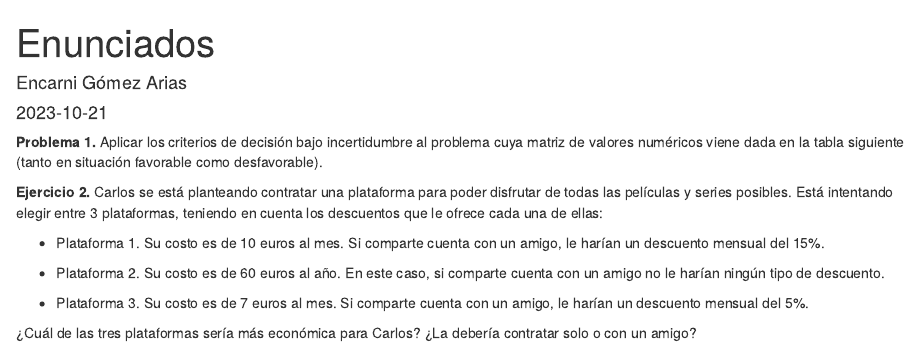
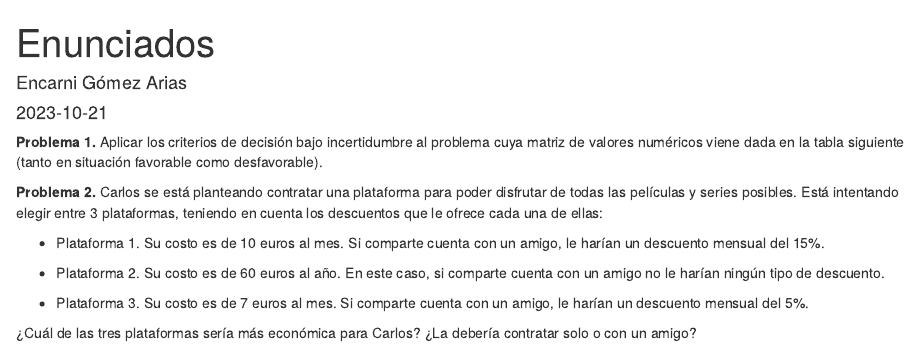
Before and after one commit to nanigoar/trabajo01indtd2023, an R Markdown document (enunciados.Rmd): the page in a window 1100 px wide, from its top. Rendered offline with R 4.5, knitr and Pandoc, with nearby package versions.

Commit message:
Update enunciados.Rmd
Cambio en el enunciado del segundo problema.

```diff
--- a/enunciados.Rmd
+++ b/enunciados.Rmd
@@ -11,7 +11,7 @@ knitr::opts_chunk$set(echo = TRUE)
 
 **Problema 1.** Aplicar los criterios de decisión bajo incertidumbre al problema cuya matriz de valores numéricos viene dada en la tabla siguiente (tanto en situación favorable como desfavorable).
 
-**Ejercicio 2.** Carlos se está planteando contratar una plataforma para poder disfrutar de todas las películas y series posibles. Está intentando elegir entre 3 plataformas, teniendo en cuenta los descuentos que le ofrece cada una de ellas:
+**Problema 2.** Carlos se está planteando contratar una plataforma para poder disfrutar de todas las películas y series posibles. Está intentando elegir entre 3 plataformas, teniendo en cuenta los descuentos que le ofrece cada una de ellas:
 
 -   Plataforma 1. Su costo es de 10 euros al mes. Si comparte cuenta con un amigo, le harían un descuento mensual del 15%.
 
```
